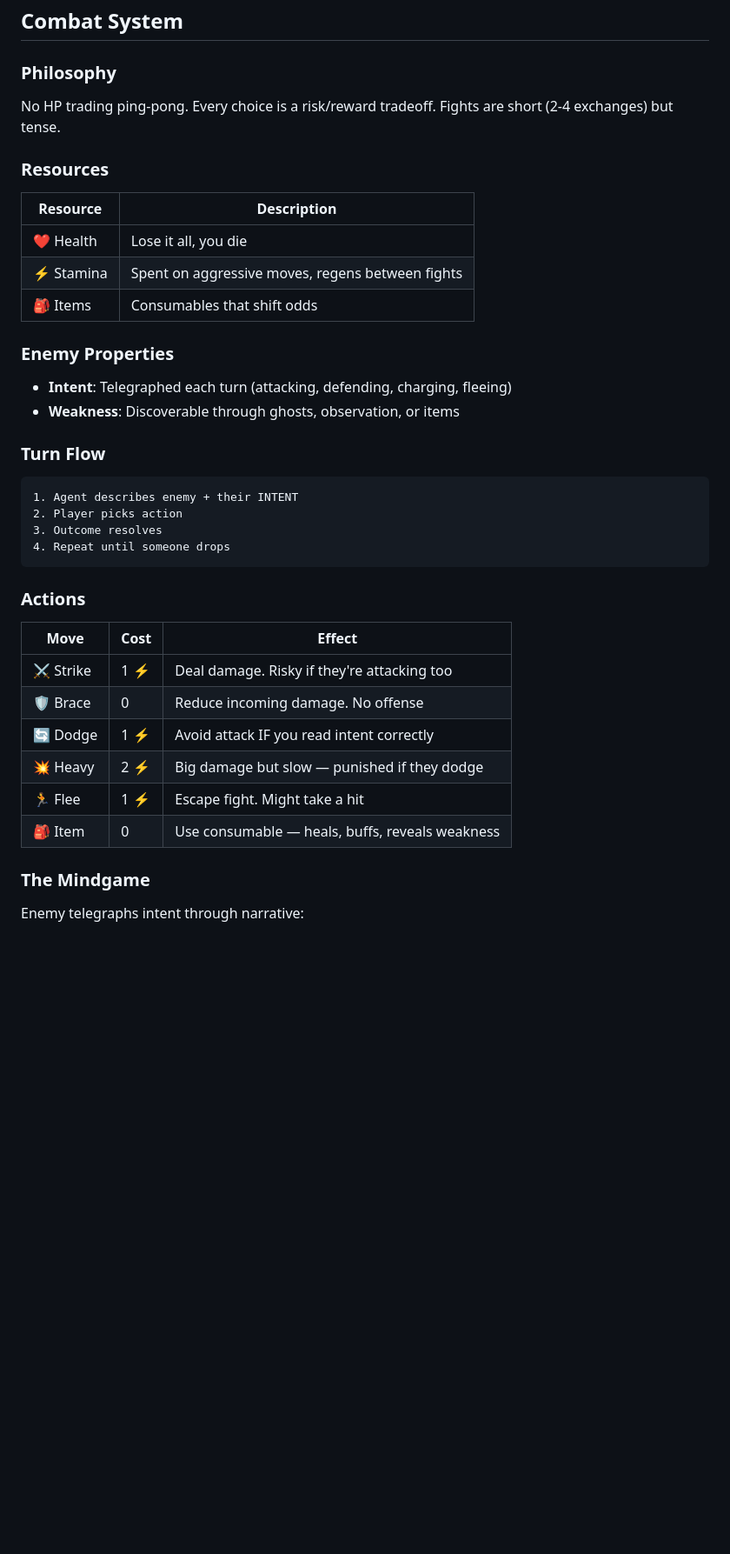
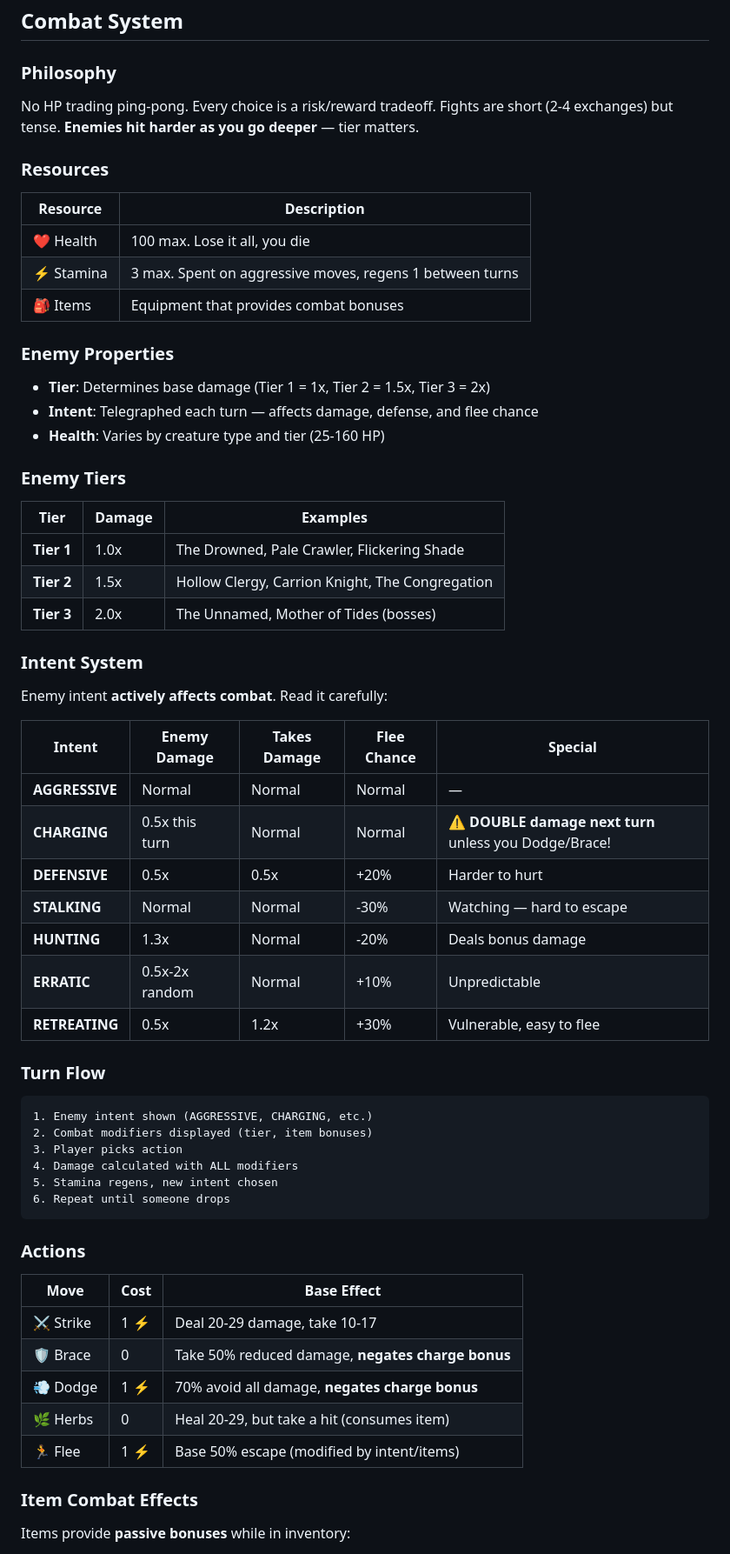
Before and after one commit to jpbedoya/die-forward, a Markdown page: docs/GAME_DESIGN.md, the part around one of its changes. Shown at 87% size. GitHub-like rendering; blank space fills up the shorter version.

````diff
--- a/docs/GAME_DESIGN.md
+++ b/docs/GAME_DESIGN.md
@@ -26,42 +26,66 @@ Die Forward is a text-based social roguelite. Players navigate procedurally gene
 
 ### Philosophy
 
-No HP trading ping-pong. Every choice is a risk/reward tradeoff. Fights are short (2-4 exchanges) but tense.
+No HP trading ping-pong. Every choice is a risk/reward tradeoff. Fights are short (2-4 exchanges) but tense. **Enemies hit harder as you go deeper** — tier matters.
 
 ### Resources
 
 | Resource | Description |
 |----------|-------------|
-| ❤️ Health | Lose it all, you die |
-| ⚡ Stamina | Spent on aggressive moves, regens between fights |
-| 🎒 Items | Consumables that shift odds |
+| ❤️ Health | 100 max. Lose it all, you die |
+| ⚡ Stamina | 3 max. Spent on aggressive moves, regens 1 between turns |
+| 🎒 Items | Equipment that provides combat bonuses |
 
 ### Enemy Properties
 
-- **Intent**: Telegraphed each turn (attacking, defending, charging, fleeing)
-- **Weakness**: Discoverable through ghosts, observation, or items
+- **Tier**: Determines base damage (Tier 1 = 1x, Tier 2 = 1.5x, Tier 3 = 2x)
+- **Intent**: Telegraphed each turn — affects damage, defense, and flee chance
+- **Health**: Varies by creature type and tier (25-160 HP)
+
+### Enemy Tiers
+
+| Tier | Damage | Examples |
+|------|--------|----------|
+| **Tier 1** | 1.0x | The Drowned, Pale Crawler, Flickering Shade |
+| **Tier 2** | 1.5x | Hollow Clergy, Carrion Knight, The Congregation |
+| **Tier 3** | 2.0x | The Unnamed, Mother of Tides (bosses) |
+
+### Intent System
+
+Enemy intent **actively affects combat**. Read it carefully:
+
+| Intent | Enemy Damage | Takes Damage | Flee Chance | Special |
+|--------|--------------|--------------|-------------|---------|
+| **AGGRESSIVE** | Normal | Normal | Normal | — |
+| **CHARGING** | 0.5x this turn | Normal | Normal | ⚠️ **DOUBLE damage next turn** unless you Dodge/Brace! |
+| **DEFENSIVE** | 0.5x | 0.5x | +20% | Harder to hurt |
+| **STALKING** | Normal | Normal | -30% | Watching — hard to escape |
+| **HUNTING** | 1.3x | Normal | -20% | Deals bonus damage |
+| **ERRATIC** | 0.5x-2x random | Normal | +10% | Unpredictable |
+| **RETREATING** | 0.5x | 1.2x | +30% | Vulnerable, easy to flee |
 
 ### Turn Flow
 
 ```
-1. Agent describes enemy + their INTENT
-2. Player picks action
-3. Outcome resolves
-4. Repeat until someone drops
+1. Enemy intent shown (AGGRESSIVE, CHARGING, etc.)
+2. Combat modifiers displayed (tier, item bonuses)
+3. Player picks action
+4. Damage calculated with ALL modifiers
+5. Stamina regens, new intent chosen
+6. Repeat until someone drops
 ```
 
 ### Actions
 
-| Move | Cost | Effect |
-|------|------|--------|
-| ⚔️ Strike | 1 ⚡ | Deal damage. Risky if they're attacking too |
-| 🛡️ Brace | 0 | Reduce incoming damage. No offense |
-| 🔄 Dodge | 1 ⚡ | Avoid attack IF you read intent correctly |
-| 💥 Heavy | 2 ⚡ | Big damage but slow — punished if they dodge |
-| 🏃 Flee | 1 ⚡ | Escape fight. Might take a hit |
-| 🎒 Item | 0 | Use consumable — heals, buffs, reveals weakness |
+| Move | Cost | Base Effect |
+|------|------|-------------|
+| ⚔️ Strike | 1 ⚡ | Deal 20-29 damage, take 10-17 |
+| 🛡️ Brace | 0 | Take 50% reduced damage, **negates charge bonus** |
+| 💨 Dodge | 1 ⚡ | 70% avoid all damage, **negates charge bonus** |
+| 🌿 Herbs | 0 | Heal 20-29, but take a hit (consumes item) |
+| 🏃 Flee | 1 ⚡ | Base 50% escape (modified by intent/items) |
 
-### The Mindgame
+### Item Combat Effects
 
-Enemy telegraphs intent through narrative:
+Items provide **passive bonuses** while in inventory:
 
````
Also changed, not shown: other parts of docs/GAME_DESIGN.md (+39 -19 lines), README.md (+32 -7 lines).
